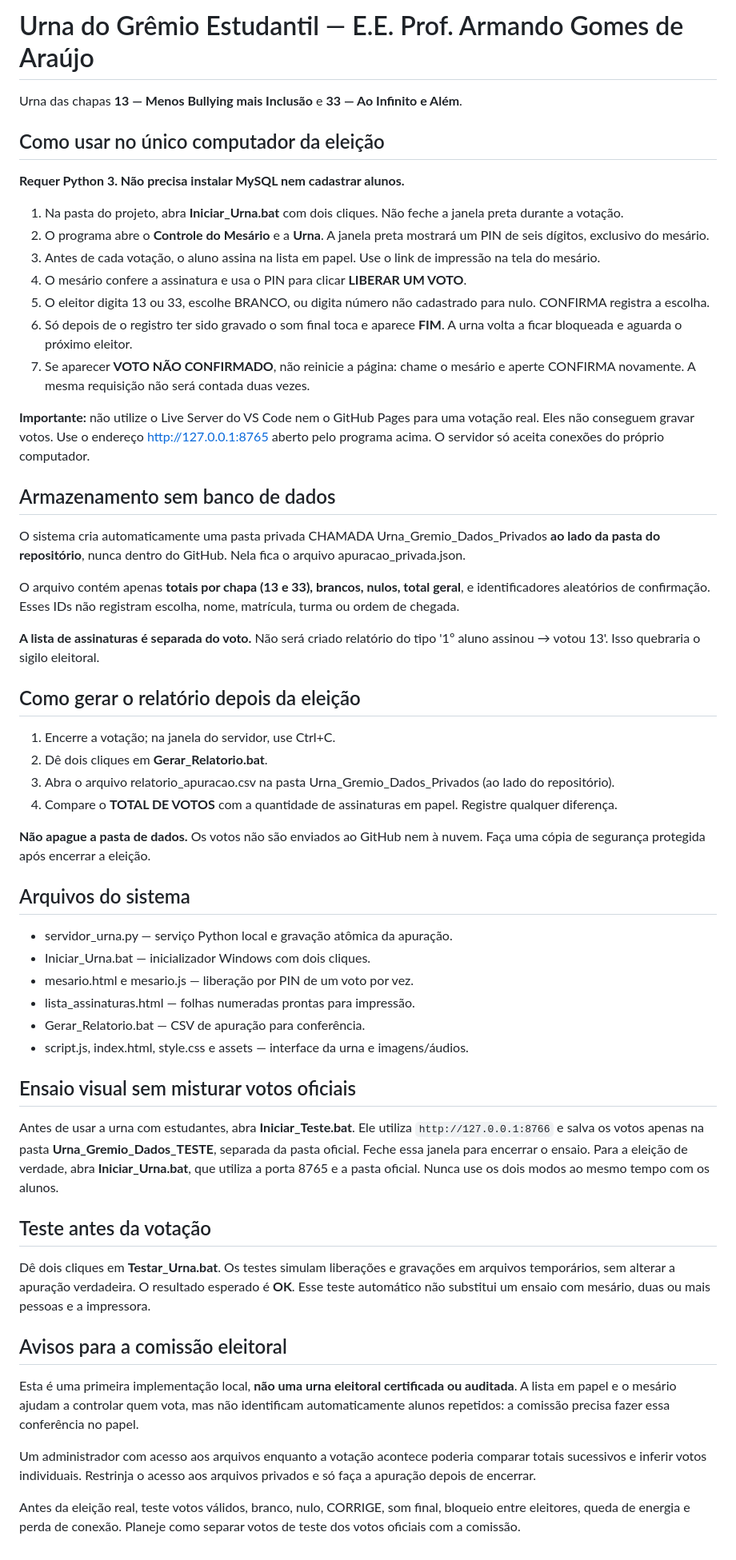
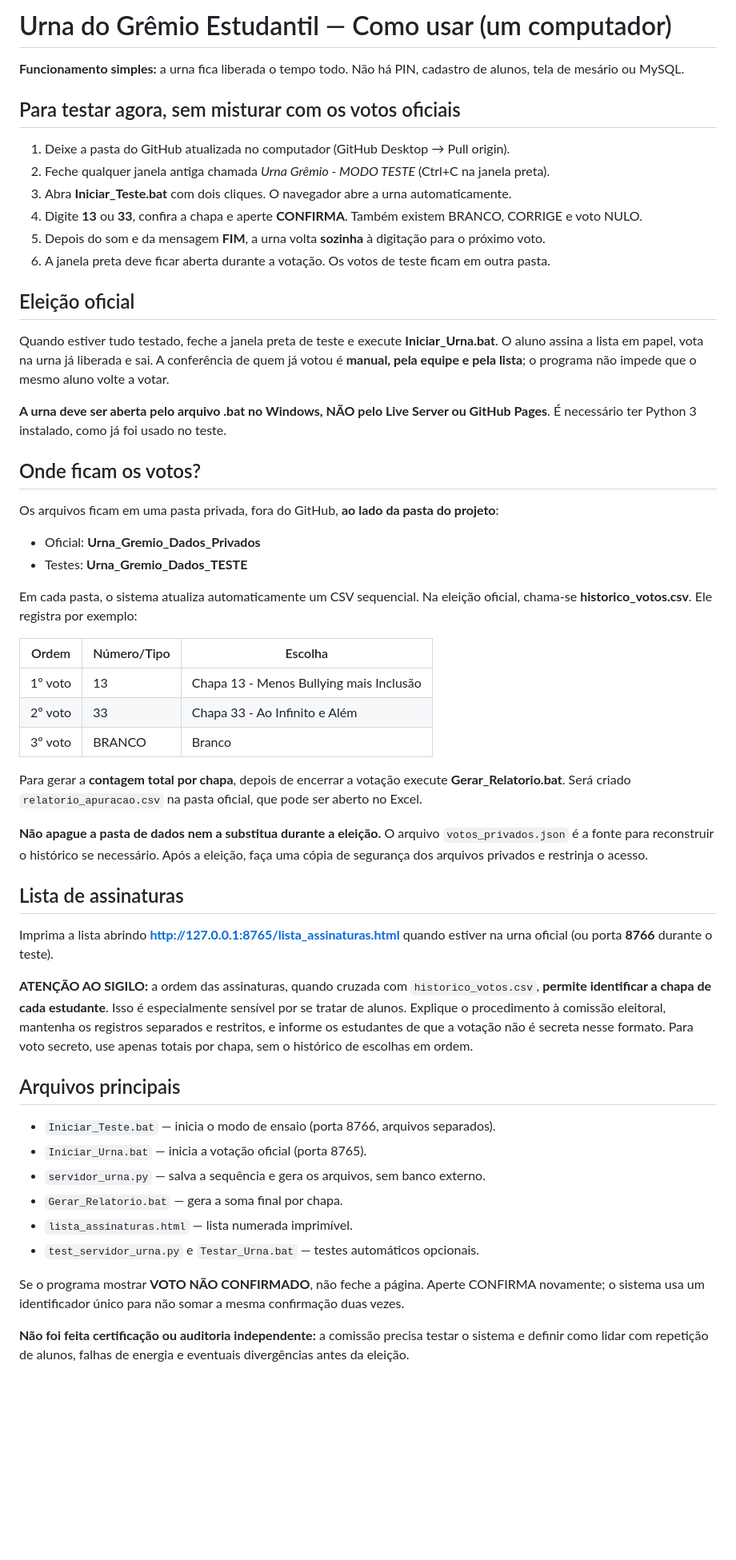
Before and after one commit to Prof-Davi-Git/Projeto-Urna-Gremio-Estudantil, a Markdown page: README.md, the part around the change. Shown at 80% size. Drawn GitHub-style; blank space fills up the shorter version.

Commit message:
Simplifica instrucoes: urna sempre pronta, CSV por ordem, sem PIN nem cadastro

```diff
--- a/README.md
+++ b/README.md
@@ -1,59 +1,57 @@
-# Urna do Grêmio Estudantil — E.E. Prof. Armando Gomes de Araújo
+# Urna do Grêmio Estudantil — Como usar (um computador)
 
-Urna das chapas **13 — Menos Bullying mais Inclusão** e **33 — Ao Infinito e Além**.
+**Funcionamento simples:** a urna fica liberada o tempo todo. Não há PIN, cadastro de alunos, tela de mesário ou MySQL.
 
-## Como usar no único computador da eleição
+## Para testar agora, sem misturar com os votos oficiais
 
-**Requer Python 3. Não precisa instalar MySQL nem cadastrar alunos.**
+1. Deixe a pasta do GitHub atualizada no computador (GitHub Desktop → Pull origin).
+2. Feche qualquer janela antiga chamada *Urna Grêmio - MODO TESTE* (Ctrl+C na janela preta).
+3. Abra **Iniciar_Teste.bat** com dois cliques. O navegador abre a urna automaticamente.
+4. Digite **13** ou **33**, confira a chapa e aperte **CONFIRMA**. Também existem BRANCO, CORRIGE e voto NULO.
+5. Depois do som e da mensagem **FIM**, a urna volta **sozinha** à digitação para o próximo voto.
+6. A janela preta deve ficar aberta durante a votação. Os votos de teste ficam em outra pasta.
 
-1. Na pasta do projeto, abra **Iniciar_Urna.bat** com dois cliques. Não feche a janela preta durante a votação.
-2. O programa abre o **Controle do Mesário** e a **Urna**. A janela preta mostrará um PIN de seis dígitos, exclusivo do mesário.
-3. Antes de cada votação, o aluno assina na lista em papel. Use o link de impressão na tela do mesário.
-4. O mesário confere a assinatura e usa o PIN para clicar **LIBERAR UM VOTO**.
-5. O eleitor digita 13 ou 33, escolhe BRANCO, ou digita número não cadastrado para nulo. CONFIRMA registra a escolha.
-6. Só depois de o registro ter sido gravado o som final toca e aparece **FIM**. A urna volta a ficar bloqueada e aguarda o próximo eleitor.
-7. Se aparecer **VOTO NÃO CONFIRMADO**, não reinicie a página: chame o mesário e aperte CONFIRMA novamente. A mesma requisição não será contada duas vezes.
+## Eleição oficial
 
-**Importante:** não utilize o Live Server do VS Code nem o GitHub Pages para uma votação real. Eles não conseguem gravar votos. Use o endereço http://127.0.0.1:8765 aberto pelo programa acima. O servidor só aceita conexões do próprio computador.
+Quando estiver tudo testado, feche a janela preta de teste e execute **Iniciar_Urna.bat**.
+O aluno assina a lista em papel, vota na urna já liberada e sai. A conferência de quem já votou é **manual, pela equipe e pela lista**; o programa não impede que o mesmo aluno volte a votar.
 
-## Armazenamento sem banco de dados
+**A urna deve ser aberta pelo arquivo .bat no Windows, NÃO pelo Live Server ou GitHub Pages**. É necessário ter Python 3 instalado, como já foi usado no teste.
 
-O sistema cria automaticamente uma pasta privada CHAMADA Urna_Gremio_Dados_Privados **ao lado da pasta do repositório**, nunca dentro do GitHub. Nela fica o arquivo apuracao_privada.json.
+## Onde ficam os votos?
 
-O arquivo contém apenas **totais por chapa (13 e 33), brancos, nulos, total geral**, e identificadores aleatórios de confirmação. Esses IDs não registram escolha, nome, matrícula, turma ou ordem de chegada.
+Os arquivos ficam em uma pasta privada, fora do GitHub, **ao lado da pasta do projeto**:
 
-**A lista de assinaturas é separada do voto.** Não será criado relatório do tipo '1º aluno assinou → votou 13'. Isso quebraria o sigilo eleitoral.
+- Oficial: **Urna_Gremio_Dados_Privados**
+- Testes: **Urna_Gremio_Dados_TESTE**
 
-## Como gerar o relatório depois da eleição
+Em cada pasta, o sistema atualiza automaticamente um CSV sequencial. Na eleição oficial, chama-se **historico_votos.csv**. Ele registra por exemplo:
 
-1. Encerre a votação; na janela do servidor, use Ctrl+C.
-2. Dê dois cliques em **Gerar_Relatorio.bat**.
-3. Abra o arquivo relatorio_apuracao.csv na pasta Urna_Gremio_Dados_Privados (ao lado do repositório).
-4. Compare o **TOTAL DE VOTOS** com a quantidade de assinaturas em papel. Registre qualquer diferença.
+| Ordem | Número/Tipo | Escolha |
+|---|---|---|
+| 1º voto | 13 | Chapa 13 - Menos Bullying mais Inclusão |
+| 2º voto | 33 | Chapa 33 - Ao Infinito e Além |
+| 3º voto | BRANCO | Branco |
 
-**Não apague a pasta de dados.** Os votos não são enviados ao GitHub nem à nuvem. Faça uma cópia de segurança protegida após encerrar a eleição.
+Para gerar a **contagem total por chapa**, depois de encerrar a votação execute **Gerar_Relatorio.bat**. Será criado `relatorio_apuracao.csv` na pasta oficial, que pode ser aberto no Excel.
 
-## Arquivos do sistema
+**Não apague a pasta de dados nem a substitua durante a eleição.** O arquivo `votos_privados.json` é a fonte para reconstruir o histórico se necessário. Após a eleição, faça uma cópia de segurança dos arquivos privados e restrinja o acesso.
 
-- servidor_urna.py — serviço Python local e gravação atômica da apuração.
-- Iniciar_Urna.bat — inicializador Windows com dois cliques.
-- mesario.html e mesario.js — liberação por PIN de um voto por vez.
-- lista_assinaturas.html — folhas numeradas prontas para impressão.
-- Gerar_Relatorio.bat — CSV de apuração para conferência.
-- script.js, index.html, style.css e assets — interface da urna e imagens/áudios.
+## Lista de assinaturas
 
-## Ensaio visual sem misturar votos oficiais
+Imprima a lista abrindo **http://127.0.0.1:8765/lista_assinaturas.html** quando estiver na urna oficial (ou porta **8766** durante o teste).
 
-Antes de usar a urna com estudantes, abra **Iniciar_Teste.bat**. Ele utiliza `http://127.0.0.1:8766` e salva os votos apenas na pasta **Urna_Gremio_Dados_TESTE**, separada da pasta oficial. Feche essa janela para encerrar o ensaio. Para a eleição de verdade, abra **Iniciar_Urna.bat**, que utiliza a porta 8765 e a pasta oficial. Nunca use os dois modos ao mesmo tempo com os alunos.
+**ATENÇÃO AO SIGILO:** a ordem das assinaturas, quando cruzada com `historico_votos.csv`, **permite identificar a chapa de cada estudante**. Isso é especialmente sensível por se tratar de alunos. Explique o procedimento à comissão eleitoral, mantenha os registros separados e restritos, e informe os estudantes de que a votação não é secreta nesse formato. Para voto secreto, use apenas totais por chapa, sem o histórico de escolhas em ordem.
 
-## Teste antes da votação
+## Arquivos principais
 
-Dê dois cliques em **Testar_Urna.bat**. Os testes simulam liberações e gravações em arquivos temporários, sem alterar a apuração verdadeira. O resultado esperado é **OK**. Esse teste automático não substitui um ensaio com mesário, duas ou mais pessoas e a impressora.
+- `Iniciar_Teste.bat` — inicia o modo de ensaio (porta 8766, arquivos separados).
+- `Iniciar_Urna.bat` — inicia a votação oficial (porta 8765).
+- `servidor_urna.py` — salva a sequência e gera os arquivos, sem banco externo.
+- `Gerar_Relatorio.bat` — gera a soma final por chapa.
+- `lista_assinaturas.html` — lista numerada imprimível.
+- `test_servidor_urna.py` e `Testar_Urna.bat` — testes automáticos opcionais.
 
-## Avisos para a comissão eleitoral
+Se o programa mostrar **VOTO NÃO CONFIRMADO**, não feche a página. Aperte CONFIRMA novamente; o sistema usa um identificador único para não somar a mesma confirmação duas vezes.
 
-Esta é uma primeira implementação local, **não uma urna eleitoral certificada ou auditada**. A lista em papel e o mesário ajudam a controlar quem vota, mas não identificam automaticamente alunos repetidos: a comissão precisa fazer essa conferência no papel.
-
-Um administrador com acesso aos arquivos enquanto a votação acontece poderia comparar totais sucessivos e inferir votos individuais. Restrinja o acesso aos arquivos privados e só faça a apuração depois de encerrar.
-
-Antes da eleição real, teste votos válidos, branco, nulo, CORRIGE, som final, bloqueio entre eleitores, queda de energia e perda de conexão. Planeje como separar votos de teste dos votos oficiais com a comissão.
+**Não foi feita certificação ou auditoria independente:** a comissão precisa testar o sistema e definir como lidar com repetição de alunos, falhas de energia e eventuais divergências antes da eleição.
```
